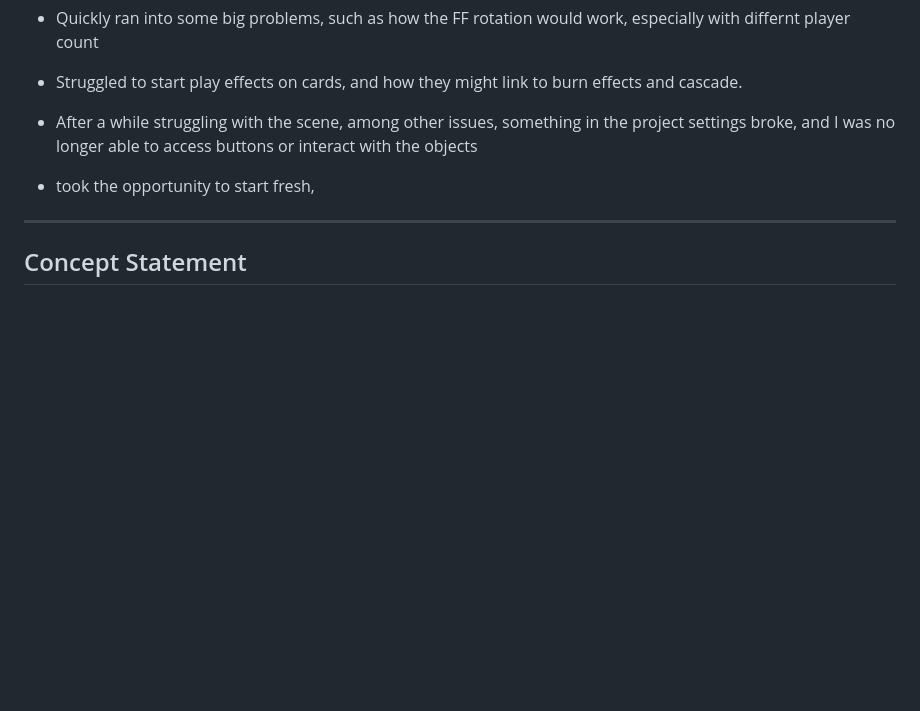
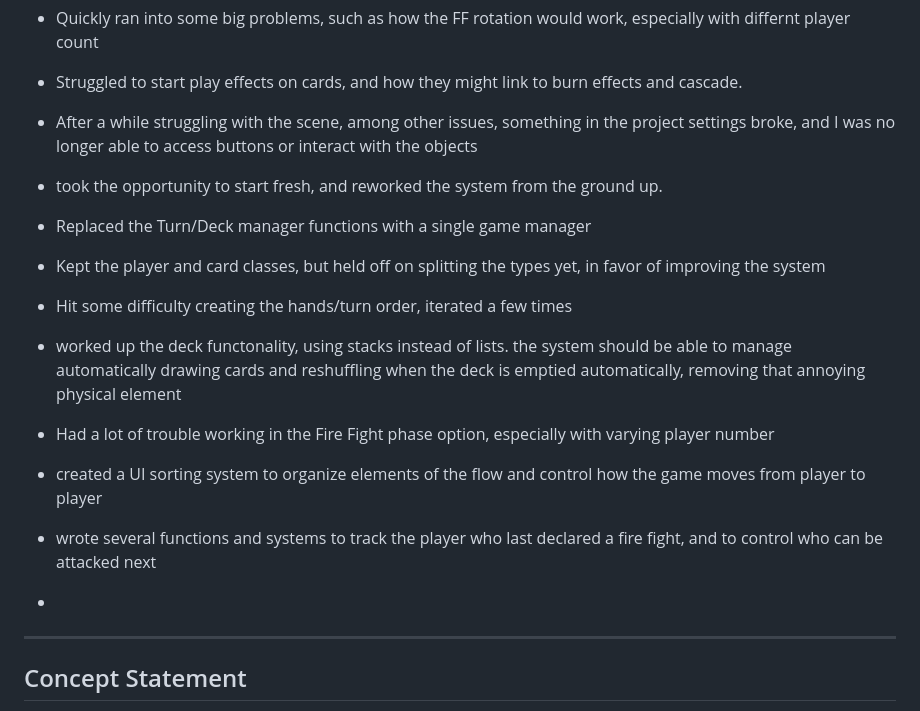
Before and after one commit to JMNJIT/jm2353-IT265-002, a Markdown page: docs/Final-Game-Design-Document.md, the part around the change. GitHub-like rendering; blank space fills up the shorter version.

```diff
--- a/docs/Final-Game-Design-Document.md
+++ b/docs/Final-Game-Design-Document.md
@@ -52,7 +52,16 @@
 
 - After a while struggling with the scene, among other issues, something in the project settings broke, and I was no longer able to access buttons or interact with the objects
 
-- took the opportunity to start fresh,
+- took the opportunity to start fresh, and reworked the system from the ground up.
+- Replaced the Turn/Deck manager functions with a single game manager
+- Kept the player and card classes, but held off on splitting the types yet, in favor of improving the system
+- Hit some difficulty creating the hands/turn order, iterated a few times
+- worked up the deck functonality, using stacks instead of lists. the system should be able to manage automatically drawing cards and reshuffling when the deck is emptied automatically, removing that annoying physical element
+- Had a lot of trouble working in the Fire Fight phase option, especially with varying player number
+- created a UI sorting system to organize elements of the flow and control how the game moves from player to player
+- wrote several functions and systems to track the player who last declared a fire fight, and to control who can be attacked next
+
+-
 
 ---
 ## Concept Statement
```
